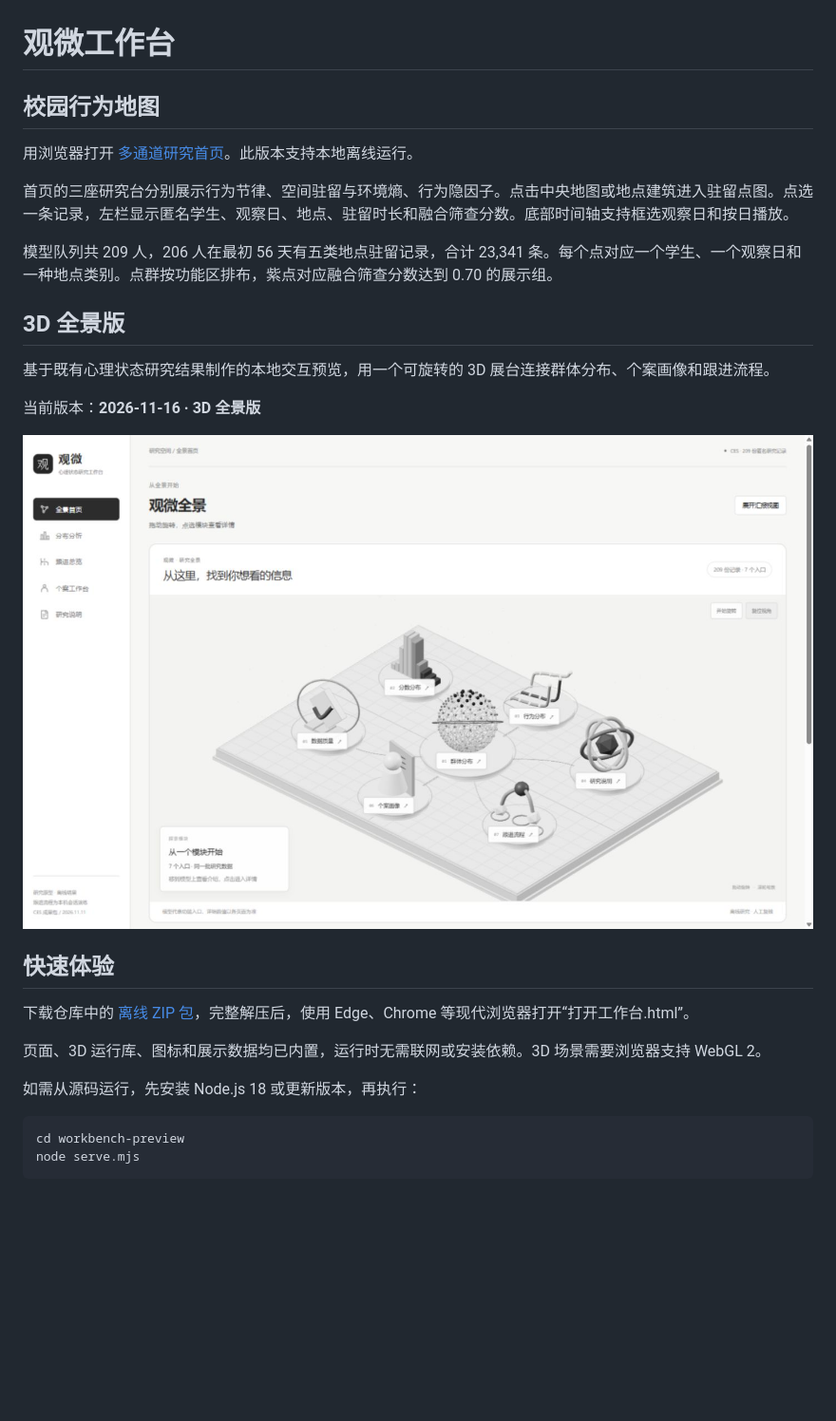
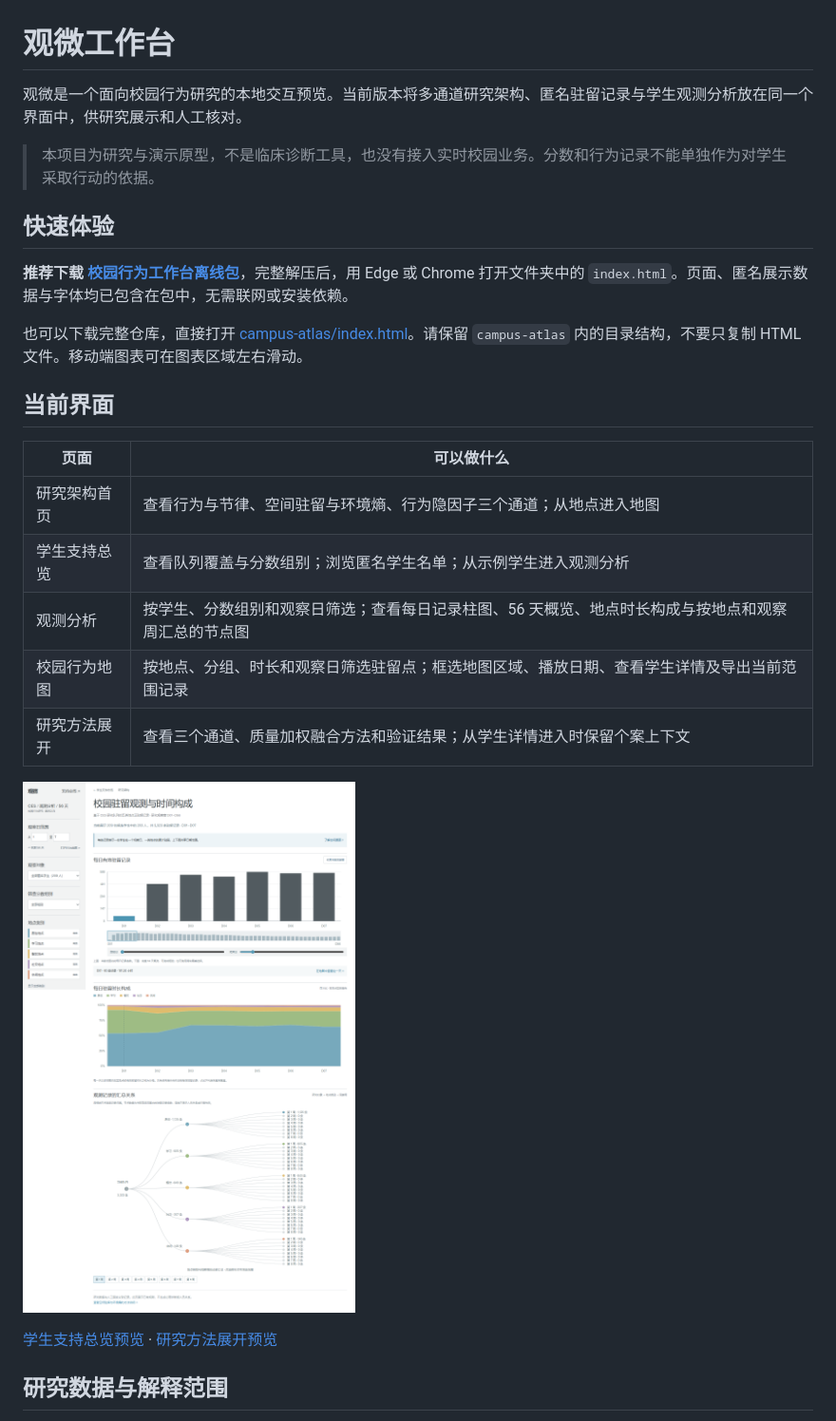
Before and after one commit to ote79/Psychological-prediction, a Markdown page: README.md, the part around one of its changes. Shown at 95% size. Rendered like a GitHub page; pictures changed too: campus-atlas/screenshots/observations-1440.png (added); blank space fills up the shorter version.

````diff
--- a/README.md
+++ b/README.md
@@ -1,29 +1,28 @@
 # 观微工作台
 
-## 校园行为地图
+观微是一个面向校园行为研究的本地交互预览。当前版本将多通道研究架构、匿名驻留记录与学生观测分析放在同一个界面中，供研究展示和人工核对。
 
-用浏览器打开 [多通道研究首页](campus-atlas/index.html)。此版本支持本地离线运行。
-
-首页的三座研究台分别展示行为节律、空间驻留与环境熵、行为隐因子。点击中央地图或地点建筑进入驻留点图。点选一条记录，左栏显示匿名学生、观察日、地点、驻留时长和融合筛查分数。底部时间轴支持框选观察日和按日播放。
-
-模型队列共 209 人，206 人在最初 56 天有五类地点驻留记录，合计 23,341 条。每个点对应一个学生、一个观察日和一种地点类别。点群按功能区排布，紫点对应融合筛查分数达到 0.70 的展示组。
-
-## 3D 全景版
-
-基于既有心理状态研究结果制作的本地交互预览，用一个可旋转的 3D 展台连接群体分布、个案画像和跟进流程。
-
-当前版本：**2026-11-16 · 3D 全景版**
-
-![3D 全景首页](workbench-preview/screenshots/world-home-desktop.jpg)
+> 本项目为研究与演示原型，不是临床诊断工具，也没有接入实时校园业务。分数和行为记录不能单独作为对学生采取行动的依据。
 
 ## 快速体验
 
-下载仓库中的 [离线 ZIP 包](观微工作台_3D全景版_2026-11-16.zip)，完整解压后，使用 Edge、Chrome 等现代浏览器打开“打开工作台.html”。
+**推荐下载 [校园行为工作台离线包](观微工作台_离线版_20261119.zip)**，完整解压后，用 Edge 或 Chrome 打开文件夹中的 `index.html`。页面、匿名展示数据与字体均已包含在包中，无需联网或安装依赖。
 
-页面、3D 运行库、图标和展示数据均已内置，运行时无需联网或安装依赖。3D 场景需要浏览器支持 WebGL 2。
+也可以下载完整仓库，直接打开 [campus-atlas/index.html](campus-atlas/index.html)。请保留 `campus-atlas` 内的目录结构，不要只复制 HTML 文件。移动端图表可在图表区域左右滑动。
 
-如需从源码运行，先安装 Node.js 18 或更新版本，再执行：
+## 当前界面
 
-```bash
-cd workbench-preview
-node serve.mjs
+| 页面 | 可以做什么 |
+| --- | --- |
+| 研究架构首页 | 查看行为与节律、空间驻留与环境熵、行为隐因子三个通道；从地点进入地图 |
+| 学生支持总览 | 查看队列覆盖与分数组别；浏览匿名学生名单；从示例学生进入观测分析 |
+| 观测分析 | 按学生、分数组别和观察日筛选；查看每日记录柱图、56 天概览、地点时长构成与按地点和观察周汇总的节点图 |
+| 校园行为地图 | 按地点、分组、时长和观察日筛选驻留点；框选地图区域、播放日期、查看学生详情及导出当前范围记录 |
+| 研究方法展开 | 查看三个通道、质量加权融合方法和验证结果；从学生详情进入时保留个案上下文 |
+
+![观测分析](campus-atlas/screenshots/observations-1440.png)
+
+[学生支持总览预览](campus-atlas/screenshots/overview-1440.png) · [研究方法展开预览](campus-atlas/screenshots/research-spatial-1440.png)
+
+## 研究数据与解释范围
+
````
Also changed, not shown: other parts of README.md (+30 -63 lines), campus-atlas/screenshots/overview-1440.png (added), campus-atlas/screenshots/research-spatial-1440.png (added), 1 other file.
